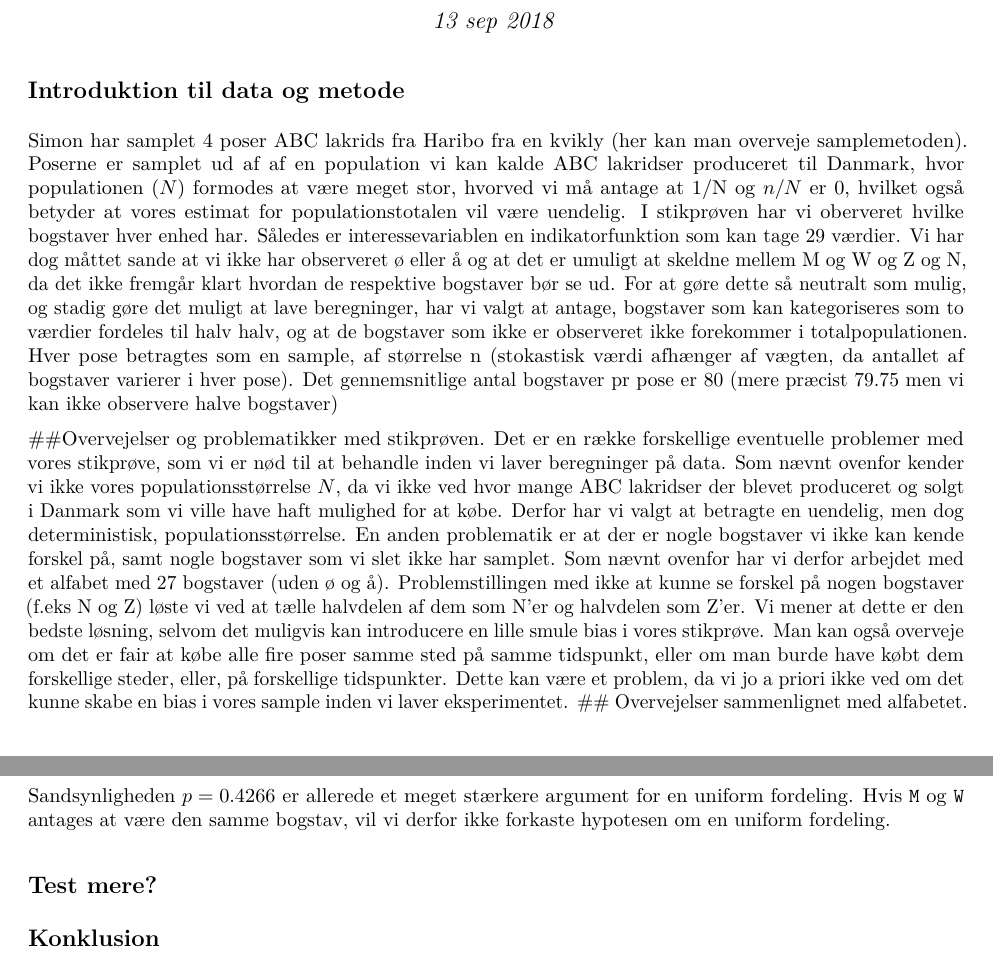
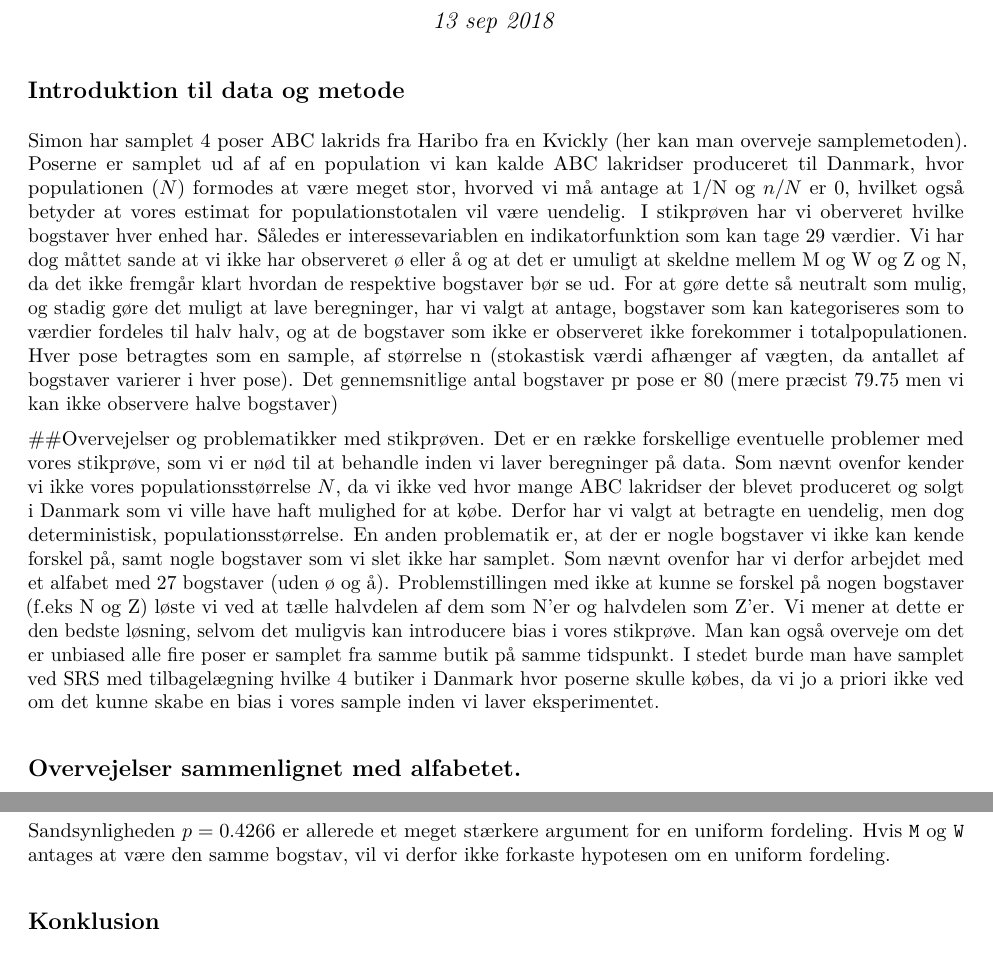
Before and after one commit to SamplingProjekter/ABCLakrids, an R Markdown document (ABCLakrids.Rmd): two parts of pages 1 and 4 of 4, joined at a grey line, cut so that both start at the same text. The pictures show the output file ABCLakrids.pdf that the author committed with the source.

Commit message:
small changes

````diff
--- a/ABCLakrids.Rmd
+++ b/ABCLakrids.Rmd
@@ -6,7 +6,7 @@ output: pdf_document
 fig_caption: yes
 ---
 ## Introduktion til data og metode
-Simon har samplet 4 poser ABC lakrids fra Haribo fra en kvikly (her kan man overveje samplemetoden).
+Simon har samplet 4 poser ABC lakrids fra Haribo fra en Kvickly (her kan man overveje samplemetoden).
 Poserne er samplet ud af af en population vi kan kalde ABC lakridser produceret til Danmark, hvor populationen ($N$) formodes at være meget stor, hvorved vi må antage at 1/N og $n/N$ er $0$, hvilket også betyder at vores estimat for populationstotalen vil være uendelig.
 I stikprøven har vi oberveret hvilke bogstaver hver enhed har. Således er interessevariablen en indikatorfunktion som kan tage 29 værdier.
 Vi har dog måttet sande at vi ikke har observeret ø eller å og at det er umuligt at skeldne mellem M og W og Z og N, da det ikke fremgår klart hvordan de respektive bogstaver bør se ud.
@@ -14,7 +14,10 @@ For at gøre dette så neutralt som mulig, og stadig gøre det muligt at lave be
 Hver pose betragtes som en sample, af størrelse n (stokastisk værdi afhænger af vægten, da antallet af bogstaver varierer i hver pose). Det gennemsnitlige antal bogstaver pr pose er 80 (mere præcist $79.75$ men vi kan ikke observere halve bogstaver)
 
 ##Overvejelser og problematikker med stikprøven.
-Det er en række forskellige eventuelle problemer med vores stikprøve, som vi er nød til at behandle inden vi laver beregninger på data. Som nævnt ovenfor kender vi ikke vores populationsstørrelse $N$, da vi ikke ved hvor mange ABC lakridser der blevet produceret og solgt i Danmark som vi ville have haft mulighed for at købe. Derfor har vi valgt at betragte en uendelig, men dog deterministisk, populationsstørrelse. En anden problematik er at der er nogle bogstaver vi ikke kan kende forskel på, samt nogle bogstaver som vi slet ikke har samplet. Som nævnt ovenfor har vi derfor arbejdet med et alfabet med 27 bogstaver (uden ø og å). Problemstillingen med ikke at kunne se forskel på nogen bogstaver (f.eks N og Z) løste vi ved at tælle halvdelen af dem som N'er og halvdelen som Z'er. Vi mener at dette er den bedste løsning, selvom det muligvis kan introducere en lille smule bias i vores stikprøve. Man kan også overveje om det er fair at købe alle fire poser samme sted på samme tidspunkt, eller om man burde have købt dem forskellige steder, eller, på forskellige tidspunkter. Dette kan være et problem, da vi jo a priori ikke ved om det kunne skabe en bias i vores sample inden vi laver eksperimentet.
+Det er en række forskellige eventuelle problemer med vores stikprøve, som vi er nød til at behandle inden vi laver beregninger på data. Som nævnt ovenfor kender vi ikke vores populationsstørrelse $N$, da vi ikke ved hvor mange ABC lakridser der blevet produceret og solgt i Danmark som vi ville have haft mulighed for at købe. Derfor har vi valgt at betragte en uendelig, men dog deterministisk, populationsstørrelse.
+En anden problematik er, at der er nogle bogstaver vi ikke kan kende forskel på, samt nogle bogstaver som vi slet ikke har samplet. Som nævnt ovenfor har vi derfor arbejdet med et alfabet med 27 bogstaver (uden ø og å). Problemstillingen med ikke at kunne se forskel på nogen bogstaver (f.eks N og Z) løste vi ved at tælle halvdelen af dem som N'er og halvdelen som Z'er. Vi mener at dette er den bedste løsning, selvom det muligvis kan introducere bias i vores stikprøve.
+Man kan også overveje om det er unbiased alle fire poser er samplet fra samme butik på samme tidspunkt. I stedet burde man have samplet ved SRS med tilbagelægning hvilke 4 butiker i Danmark hvor poserne skulle købes, da vi jo a priori ikke ved om det kunne skabe en bias i vores sample inden vi laver eksperimentet.
+
 ## Overvejelser sammenlignet med alfabetet.
 ```{R, echo=FALSE, fig.width=10, fig.height=3.5, fig.cap="\\label{fig:figs} Bogstaver samplet fra de forskellige poser. Hver farvet bar indikerer en pose. Den sorte linje (L. Mean) viser gennemsnittet for hver bogstav over de 4 poser, mens den røde linje angiver gennemsnittet over alle bogstaver på tværs af poser"}
 # Read data
@@ -107,7 +110,4 @@ suppressWarnings(ks.test(let, "punif", 1,27))
 ```
 Sandsynligheden $p = 0.4266$ er allerede et meget stærkere argument for en uniform fordeling. Hvis \texttt{M} og \texttt{W} antages at være den samme bogstav, vil vi derfor ikke forkaste hypotesen om en uniform fordeling.
 
-
-## Test mere?
-
 ## Konklusion
````
Also changed, not shown: ABCLakrids.pdf, ABCLakrids.Rmd (2 more changed lines).
